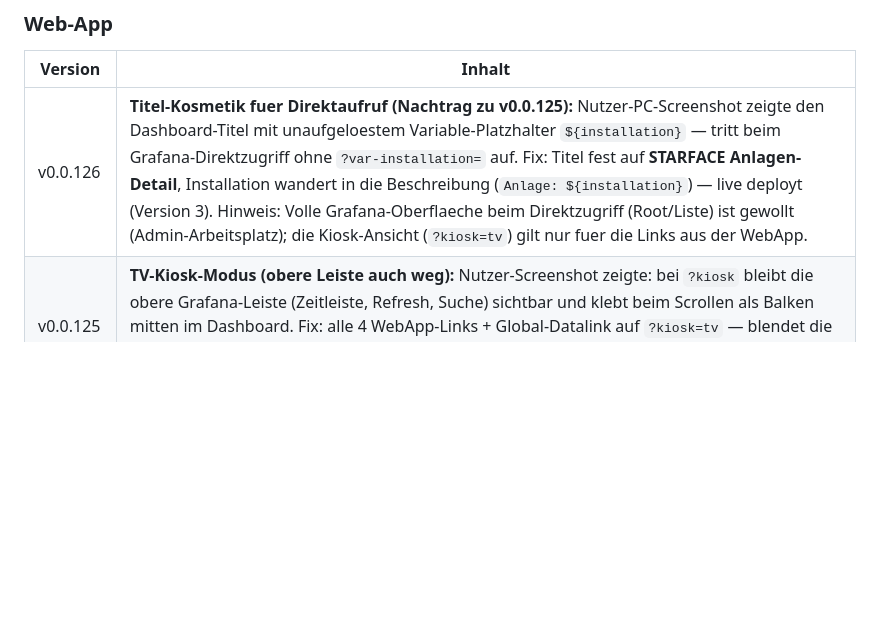
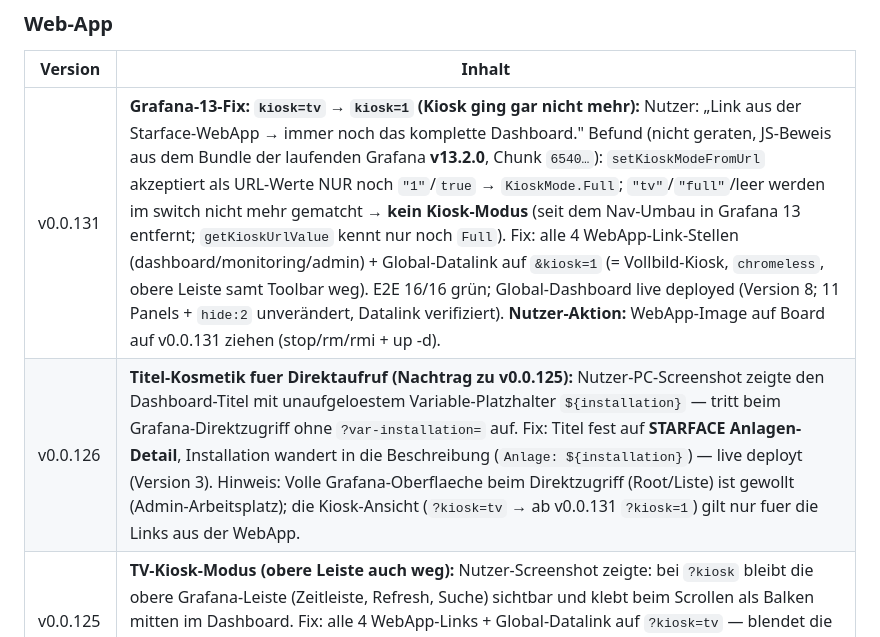
Before and after one commit to MiCoSa79/Starface-WebApp, a Markdown page: app/wiki/starface-anrufblocker.md, the part around the change. Drawn GitHub-style; blank space fills up the shorter version.

Commit message:
Wiki: Grafana-13-Kiosk-Fix dokumentiert (kiosk=1, Historie v0.0.131)

```diff
--- a/app/wiki/starface-anrufblocker.md
+++ b/app/wiki/starface-anrufblocker.md
@@ -120,7 +120,8 @@ Modul-Historie v4–v28 vollständig (inkl. UUIDs und Commit-Hashes) im Repo
 
 | Version | Inhalt |
 |---|---|
-| v0.0.126 | **Titel-Kosmetik fuer Direktaufruf (Nachtrag zu v0.0.125):** Nutzer-PC-Screenshot zeigte den Dashboard-Titel mit unaufgeloestem Variable-Platzhalter `${installation}` — tritt beim Grafana-Direktzugriff ohne `?var-installation=` auf. Fix: Titel fest auf **STARFACE Anlagen-Detail**, Installation wandert in die Beschreibung (`Anlage: ${installation}`) — live deployt (Version 3). Hinweis: Volle Grafana-Oberflaeche beim Direktzugriff (Root/Liste) ist gewollt (Admin-Arbeitsplatz); die Kiosk-Ansicht (`?kiosk=tv`) gilt nur fuer die Links aus der WebApp. |
+| v0.0.131 | **Grafana-13-Fix: `kiosk=tv` → `kiosk=1` (Kiosk ging gar nicht mehr):** Nutzer: „Link aus der Starface-WebApp → immer noch das komplette Dashboard." Befund (nicht geraten, JS-Beweis aus dem Bundle der laufenden Grafana **v13.2.0**, Chunk `6540…`): `setKioskModeFromUrl` akzeptiert als URL-Werte NUR noch `"1"`/`true` → `KioskMode.Full`; `"tv"`/`"full"`/leer werden im switch nicht mehr gematcht → **kein Kiosk-Modus** (seit dem Nav-Umbau in Grafana 13 entfernt; `getKioskUrlValue` kennt nur noch `Full`). Fix: alle 4 WebApp-Link-Stellen (dashboard/monitoring/admin) + Global-Datalink auf `&kiosk=1` (= Vollbild-Kiosk, `chromeless`, obere Leiste samt Toolbar weg). E2E 16/16 grün; Global-Dashboard live deployed (Version 8; 11 Panels + `hide:2` unverändert, Datalink verifiziert). **Nutzer-Aktion:** WebApp-Image auf Board auf v0.0.131 ziehen (stop/rm/rmi + up -d). |
+| v0.0.126 | **Titel-Kosmetik fuer Direktaufruf (Nachtrag zu v0.0.125):** Nutzer-PC-Screenshot zeigte den Dashboard-Titel mit unaufgeloestem Variable-Platzhalter `${installation}` — tritt beim Grafana-Direktzugriff ohne `?var-installation=` auf. Fix: Titel fest auf **STARFACE Anlagen-Detail**, Installation wandert in die Beschreibung (`Anlage: ${installation}`) — live deployt (Version 3). Hinweis: Volle Grafana-Oberflaeche beim Direktzugriff (Root/Liste) ist gewollt (Admin-Arbeitsplatz); die Kiosk-Ansicht (`?kiosk=tv` → ab v0.0.131 `?kiosk=1`) gilt nur fuer die Links aus der WebApp. |
 | v0.0.125 | **TV-Kiosk-Modus (obere Leiste auch weg):** Nutzer-Screenshot zeigte: bei `?kiosk` bleibt die obere Grafana-Leiste (Zeitleiste, Refresh, Suche) sichtbar und klebt beim Scrollen als Balken mitten im Dashboard. Fix: alle 4 WebApp-Links + Global-Datalink auf `?kiosk=tv` — blendet die Dashboard-Toolbar zusaetzlich aus (Live-Deploy Global v7, Datalink verifiziert). "Powered by Grafana"-Badge unten rechts: Grafana-Standard, nicht abschaltbar. |
 | v0.0.124 | **Kiosk-Sicherheit: Anlagen-Umstellung verhindert:** Nutzer meldete, dass im Kiosk-Modus oben rechts die Anlage umgestellt werden kann → jeder sähe alle Anlagen. Fix: Die `installation`-Variable ist in allen 3 Dashboards auf **versteckt** gesetzt (`hide: 2`, per API live gepatcht, Versionen 2/5/6) — das Anlagen-Dropdown ist aus dem Dashboard-View entfernt, die WebApp-Links setzen `?var-installation=<Anlage>` aber weiterhin korrekt. Damit sieht jeder Klick-User nur die per `can_read` freigegebene Anlage. **Grenze (ehrlich):** Wer die URL manuell auf `var-installation=<andere Anlage>` ändert, kann diese weiterhin sehen (Anon-Viewer bewusst offen) — harte Trennung bräuchte anon-aus + Grafana-User je WebApp-Account (separates Vorhaben). |
 | v0.0.123 | **Kiosk-Modus für alle Grafana-Dashboard-Links:** Alle WebApp-Links (Startseiten-Karten, Monitoring-Zeilen, „Admin-Übersicht" auf Monitoring- UND Admin-Seite) hängen `&kiosk` an die Grafana-URL → Grafana zeigt **nur das Dashboard** (Sidebar + obere Navigation ausgeblendet, Zeitraum bleibt `from=now-6h&to=now`). Datalink im Global-Dashboard (`deploy/grafana/telefonie-monitoring.json`, „Anlage öffnen") ebenfalls um `&kiosk` ergänzt — **Deploy mit Service-Account-Token ausstehend** (Token nur transient in Prozess-Env, nie persistiert; Security-Regel). **Bewusst KEIN „Share external Link"/Public Dashboard:** (1) Public Dashboards unterstützen keine `var-installation`-Template-Variablen → Anlagen-Detail (je Anlage gefiltert) wäre unmöglich; (2) API-Zugriff ohne persistenten Token nicht möglich. Kiosk erreicht dasselbe Ziel (Dashboard pur) einheitlich für alle 3 Dashboards. E2E-Tests prüfen `kiosk` in allen gerenderten Links (16/16 grün, Live-Check der kiosk-URLs extern: 200/200/200). |
```
Also changed, not shown: app/wiki/telefonie-monitoring.md (+2 -2 lines).
